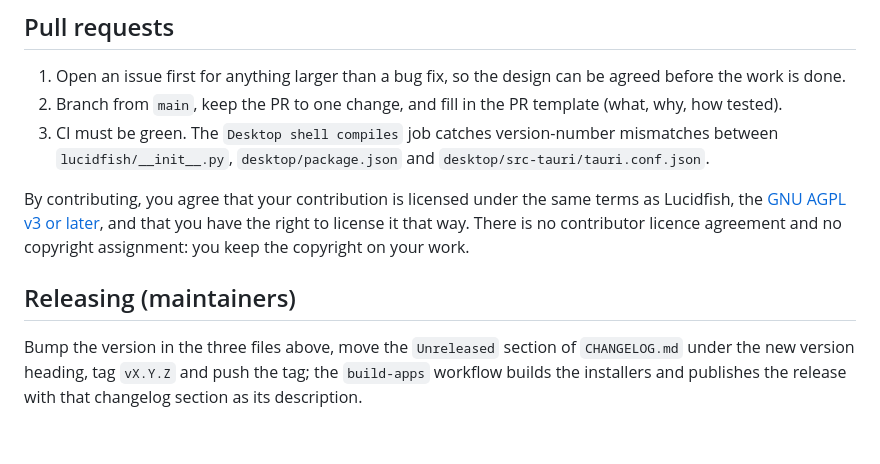
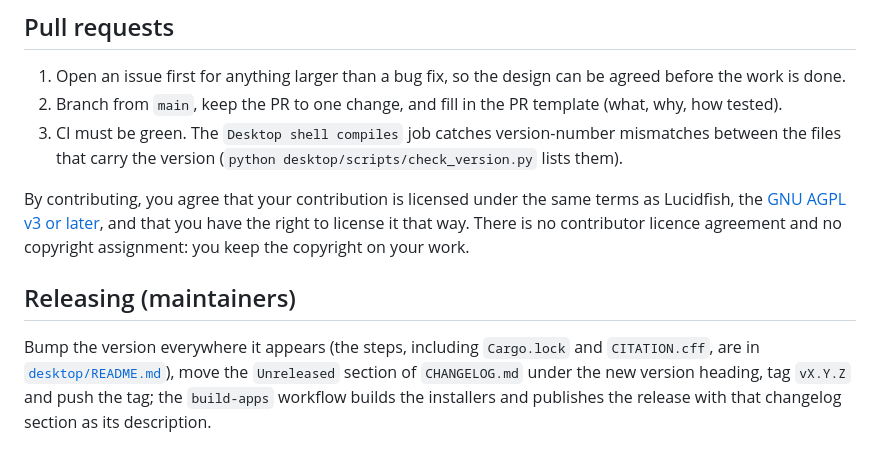
Before and after one commit to s4mstruthers/Lucidfish, a Markdown page: CONTRIBUTING.md, the part around the change. Rendered like a GitHub page.

Commit message:
CONTRIBUTING: point to the full list of files that carry the version
Co-Authored-By: Claude Opus 5.5 <noreply@anthropic.com>

```diff
--- a/CONTRIBUTING.md
+++ b/CONTRIBUTING.md
@@ -81,7 +81,7 @@ fluent but less verifiable will be asked to add the verification first.
 2. Branch from `main`, keep the PR to one change, and fill in the PR template (what, why, how
    tested).
 3. CI must be green. The `Desktop shell compiles` job catches version-number mismatches between
-   `lucidfish/__init__.py`, `desktop/package.json` and `desktop/src-tauri/tauri.conf.json`.
+   the files that carry the version (`python desktop/scripts/check_version.py` lists them).
 
 By contributing, you agree that your contribution is licensed under the same terms as Lucidfish,
 the [GNU AGPL v3 or later](LICENSE), and that you have the right to license it that way. There is
@@ -89,6 +89,7 @@ no contributor licence agreement and no copyright assignment: you keep the copyr
 
 ## Releasing (maintainers)
 
-Bump the version in the three files above, move the `Unreleased` section of `CHANGELOG.md` under
-the new version heading, tag `vX.Y.Z` and push the tag; the `build-apps` workflow builds the
+Bump the version everywhere it appears (the steps, including `Cargo.lock` and `CITATION.cff`, are in
+[`desktop/README.md`](desktop/README.md#releasing)), move the `Unreleased` section of `CHANGELOG.md`
+under the new version heading, tag `vX.Y.Z` and push the tag; the `build-apps` workflow builds the
 installers and publishes the release with that changelog section as its description.
```
